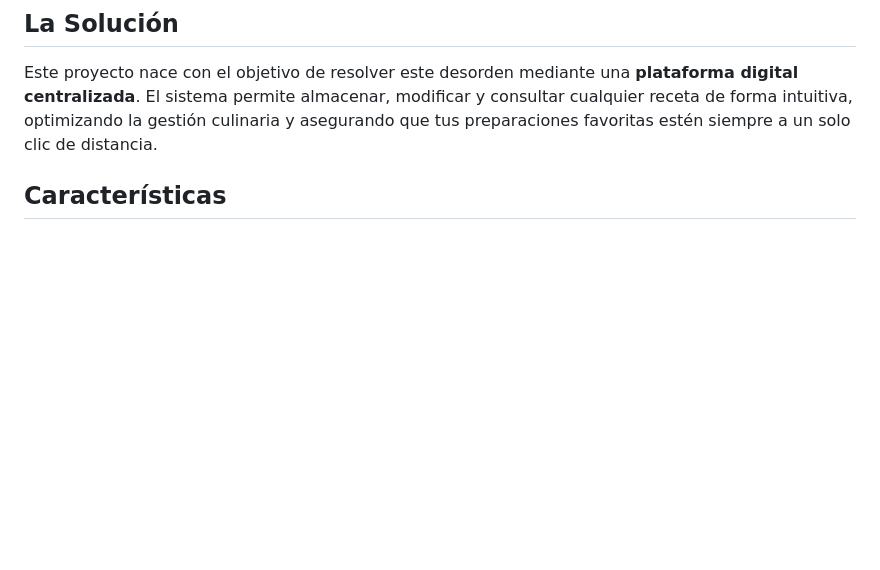
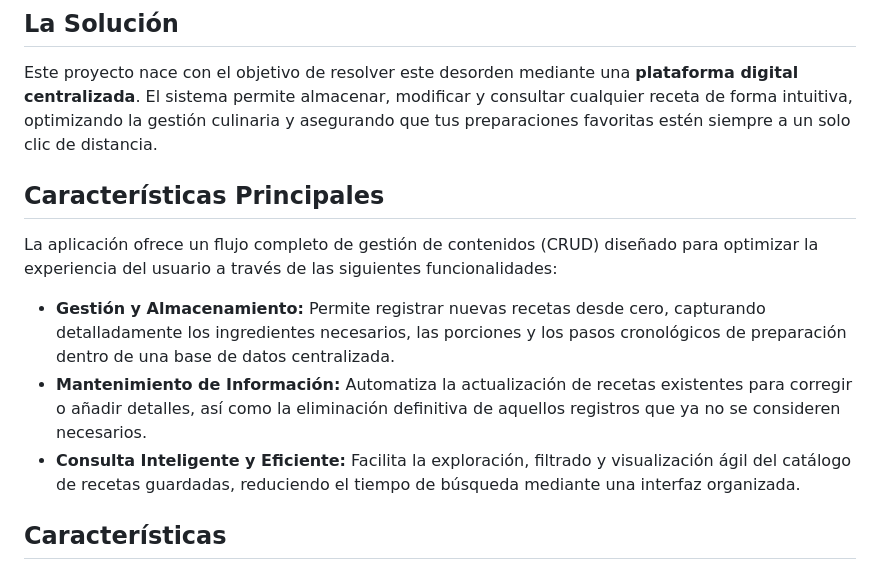
Before and after one commit to ChrisRedPixel/Sistema-de-Gestion-de-Recetas, a Markdown page: README.md, the part around the change. GitHub-like rendering; blank space fills up the shorter version.

Commit message:
Update README with main features section
Added main features of the application to README.

```diff
--- a/README.md
+++ b/README.md
@@ -19,6 +19,14 @@ Para muchos entusiastas de la cocina, mantener un registro ordenado de sus recet
 ##  La Solución
 
 Este proyecto nace con el objetivo de resolver este desorden mediante una **plataforma digital centralizada**. El sistema permite almacenar, modificar y consultar cualquier receta de forma intuitiva, optimizando la gestión culinaria y asegurando que tus preparaciones favoritas estén siempre a un solo clic de distancia.
+
+##  Características Principales
+
+La aplicación ofrece un flujo completo de gestión de contenidos (CRUD) diseñado para optimizar la experiencia del usuario a través de las siguientes funcionalidades:
+
+*  **Gestión y Almacenamiento:** Permite registrar nuevas recetas desde cero, capturando detalladamente los ingredientes necesarios, las porciones y los pasos cronológicos de preparación dentro de una base de datos centralizada.
+*  **Mantenimiento de Información:** Automatiza la actualización de recetas existentes para corregir o añadir detalles, así como la eliminación definitiva de aquellos registros que ya no se consideren necesarios.
+*  **Consulta Inteligente y Eficiente:** Facilita la exploración, filtrado y visualización ágil del catálogo de recetas guardadas, reduciendo el tiempo de búsqueda mediante una interfaz organizada.
 
 ## Características
 
```
